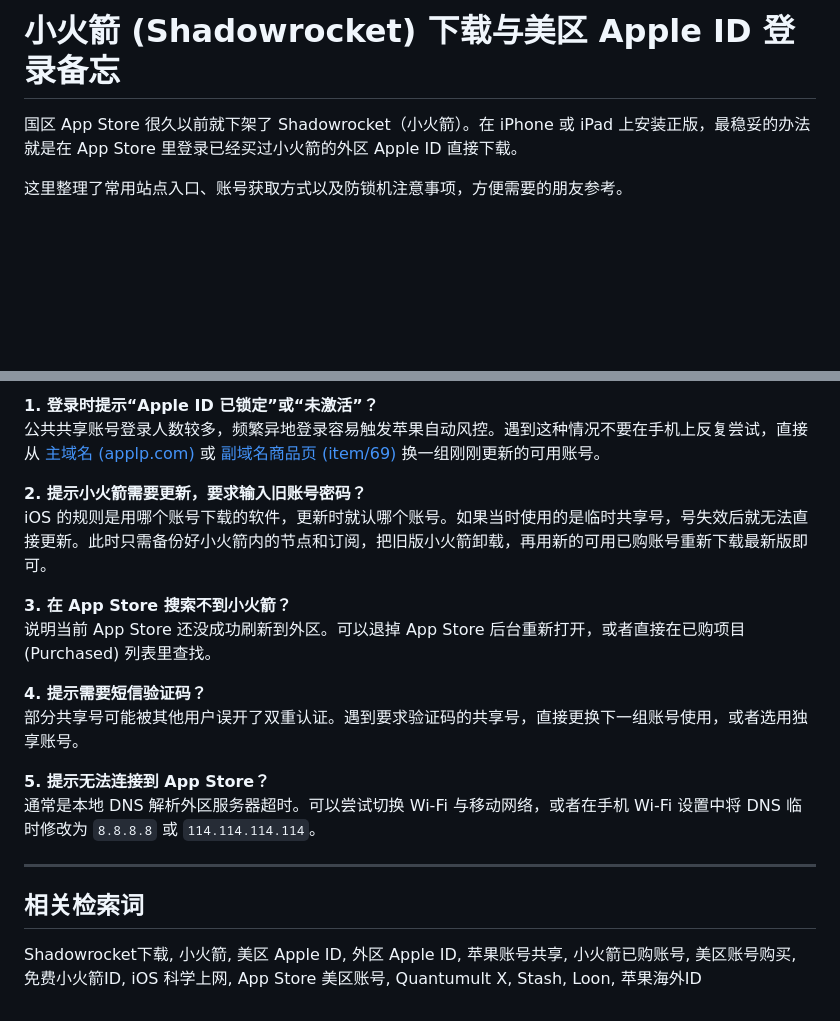
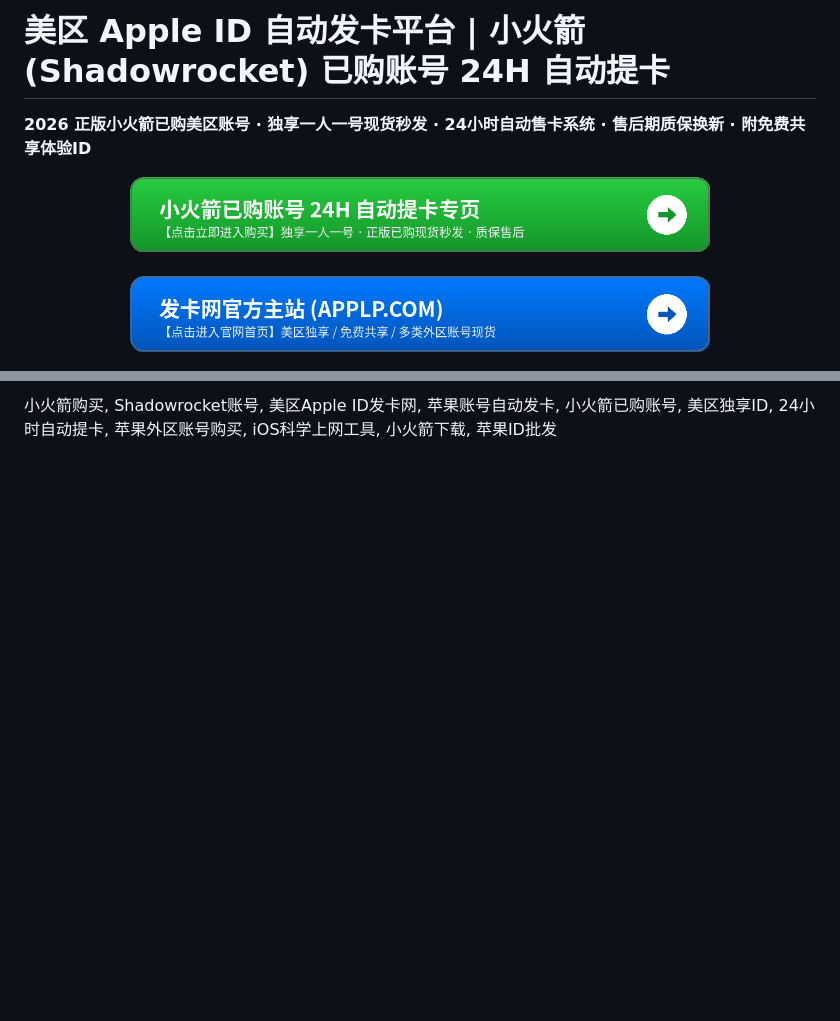
Before and after one commit to quartz9243/apple-id, a Markdown page: README.md, 2 parts joined by grey strips. GitHub-like rendering; pictures changed too: btn_main.png (added), btn_rocket.png (added); blank space fills up the shorter version.

```diff
--- a/README.md
+++ b/README.md
@@ -1,6 +1,14 @@
-# 小火箭 (Shadowrocket) 下载与美区 Apple ID 登录备忘
+# 美区 Apple ID 自动发卡平台 | 小火箭 (Shadowrocket) 已购账号 24H 自动提卡
 
-国区 App Store 很久以前就下架了 Shadowrocket（小火箭）。在 iPhone 或 iPad 上安装正版，最稳妥的办法就是在 App Store 里登录已经买过小火箭的外区 Apple ID 直接下载。
+**2026 正版小火箭已购美区账号 · 独享一人一号现货秒发 · 24小时自动售卡系统 · 售后期质保换新 · 附免费共享体验ID**
 
-这里整理了常用站点入口、账号获取方式以及防锁机注意事项，方便需要的朋友参考。
+<p align="center">
+  <a href="https://id.ningmengid.com/item/69" target="_blank" rel="noopener noreferrer">
+    <img src="./btn_rocket.png" width="580" alt="小火箭已购账号 24H 自动提卡专页" />
+  </a>
+  <br><br>
+  <a href="https://applp.com" target="_blank" rel="noopener noreferrer">
+    <img src="./btn_main.png" width="580" alt="发卡网官方主站" />
+  </a>
+</p>
 
@@ -81,21 +82,2 @@
 
-**1. 登录时提示“Apple ID 已锁定”或“未激活”？**
-公共共享账号登录人数较多，频繁异地登录容易触发苹果自动风控。遇到这种情况不要在手机上反复尝试，直接从 [主域名 (applp.com)](https://applp.com) 或 [副域名商品页 (item/69)](https://id.ningmengid.com/item/69) 换一组刚刚更新的可用账号。
-
-**2. 提示小火箭需要更新，要求输入旧账号密码？**
-iOS 的规则是用哪个账号下载的软件，更新时就认哪个账号。如果当时使用的是临时共享号，号失效后就无法直接更新。此时只需备份好小火箭内的节点和订阅，把旧版小火箭卸载，再用新的可用已购账号重新下载最新版即可。
-
-**3. 在 App Store 搜索不到小火箭？**
-说明当前 App Store 还没成功刷新到外区。可以退掉 App Store 后台重新打开，或者直接在已购项目 (Purchased) 列表里查找。
-
-**4. 提示需要短信验证码？**
-部分共享号可能被其他用户误开了双重认证。遇到要求验证码的共享号，直接更换下一组账号使用，或者选用独享账号。
-
-**5. 提示无法连接到 App Store？**
-通常是本地 DNS 解析外区服务器超时。可以尝试切换 Wi-Fi 与移动网络，或者在手机 Wi-Fi 设置中将 DNS 临时修改为 `8.8.8.8` 或 `114.114.114.114`。
-
----
-
-## 相关检索词
-
-Shadowrocket下载, 小火箭, 美区 Apple ID, 外区 Apple ID, 苹果账号共享, 小火箭已购账号, 美区账号购买, 免费小火箭ID, iOS 科学上网, App Store 美区账号, Quantumult X, Stash, Loon, 苹果海外ID
+小火箭购买, Shadowrocket账号, 美区Apple ID发卡网, 苹果账号自动发卡, 小火箭已购账号, 美区独享ID, 24小时自动提卡, 苹果外区账号购买, iOS科学上网工具, 小火箭下载, 苹果ID批发
```
Also changed, not shown: other parts of README.md (+41 -48 lines).
